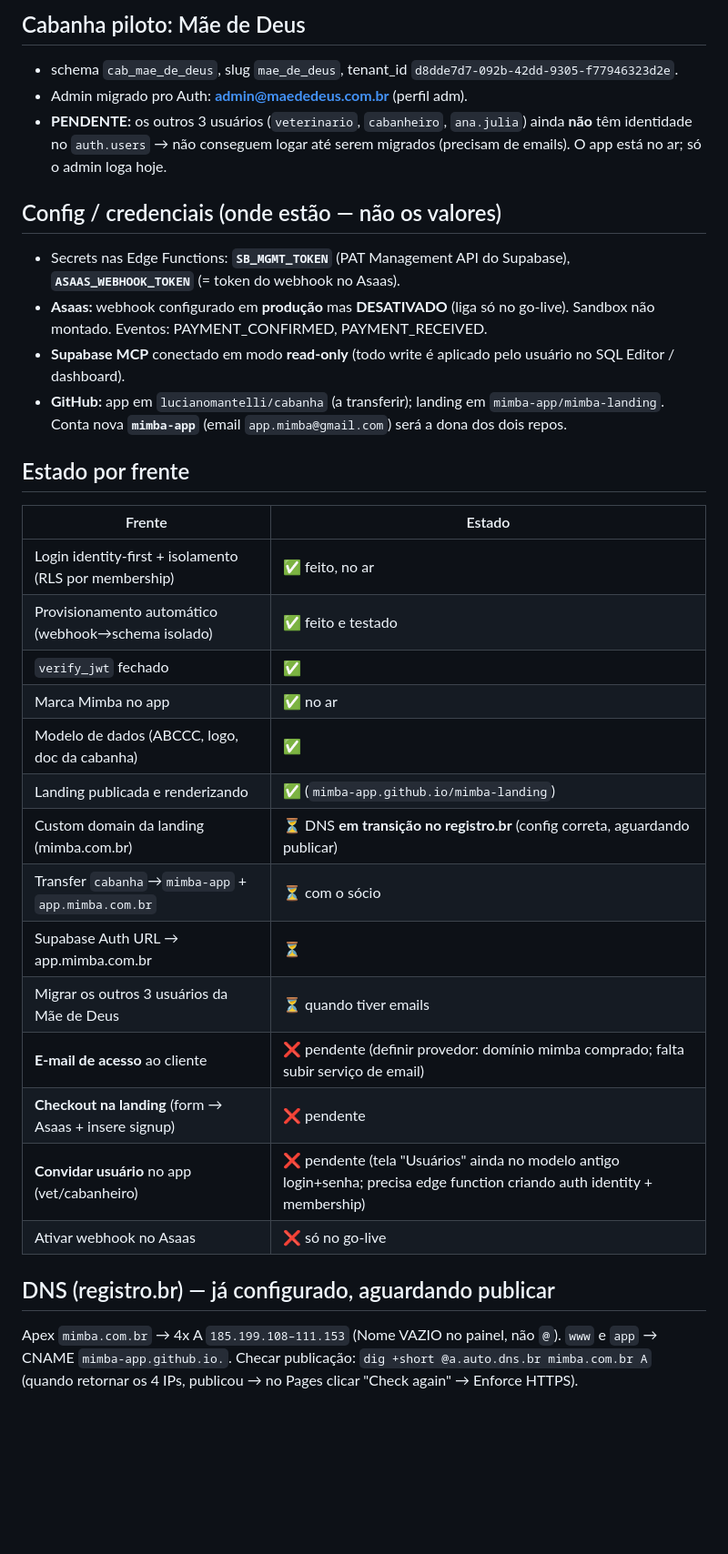
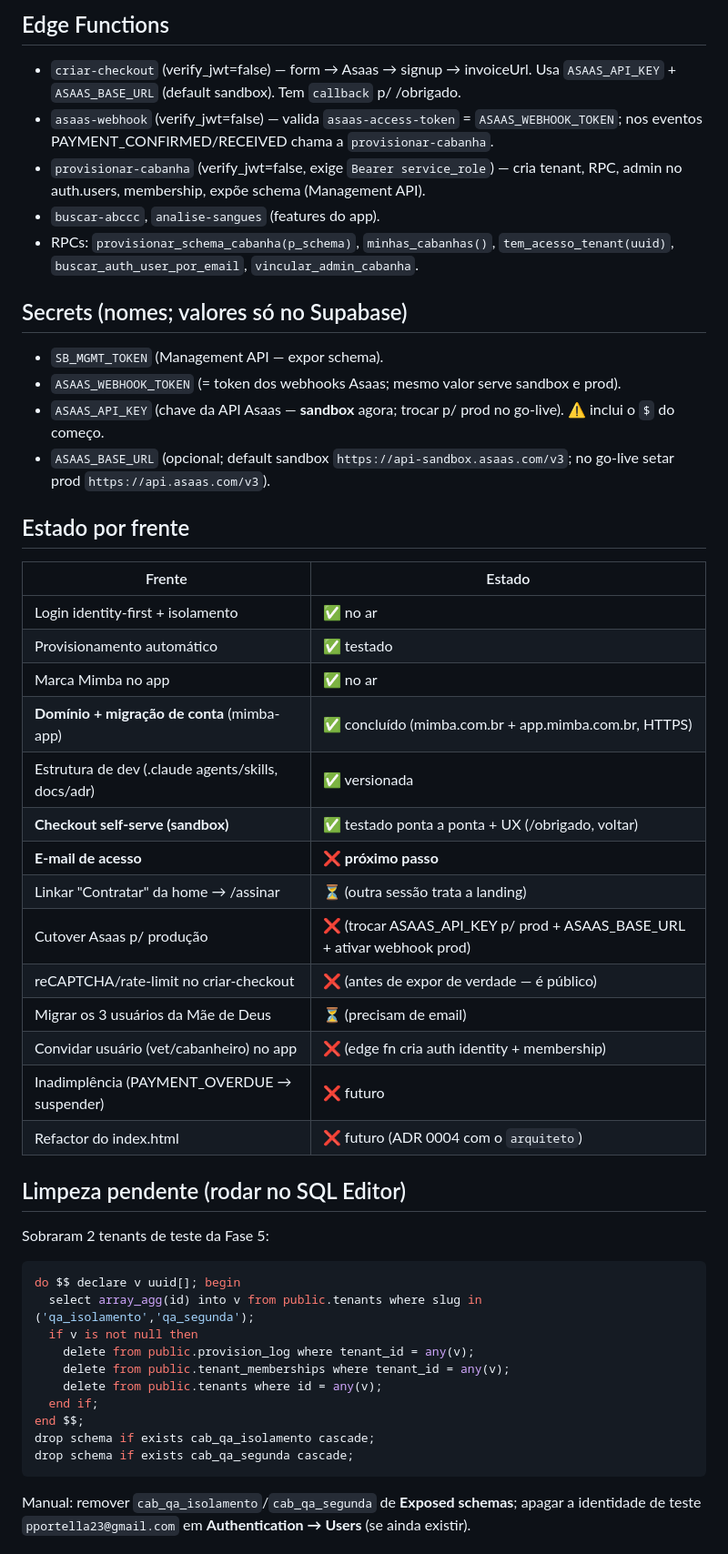
Before and after one commit to lucianomantelli/cabanha, a Markdown page: HANDOFF.md, the part around one of its changes. Shown at 91% size. Rendered like a GitHub page; blank space fills up the shorter version.

Commit message:
docs: HANDOFF atualizado — domínio concluído, checkout no ar, próximo passo email
Co-Authored-By: Claude Opus 4.8 <noreply@anthropic.com>

````diff
--- a/HANDOFF.md
+++ b/HANDOFF.md
@@ -33,33 +32,48 @@ _Estrutura de dev (`CLAUDE.md`, `.claude/agents`, `.claude/skills`, `docs/adr`)
 
-## Cabanha piloto: Mãe de Deus
-- schema `cab_mae_de_deus`, slug `mae_de_deus`, tenant_id `d8dde7d7-092b-42dd-9305-f77946323d2e`.
-- Admin migrado pro Auth: **admin@maededeus.com.br** (perfil adm).
-- **PENDENTE:** os outros 3 usuários (`veterinario`, `cabanheiro`, `ana.julia`) ainda **não** têm identidade no `auth.users` → não conseguem logar até serem migrados (precisam de emails). O app está no ar; só o admin loga hoje.
+## Edge Functions
+- `criar-checkout` (verify_jwt=false) — form → Asaas → signup → invoiceUrl. Usa `ASAAS_API_KEY` + `ASAAS_BASE_URL` (default sandbox). Tem `callback` p/ /obrigado.
+- `asaas-webhook` (verify_jwt=false) — valida `asaas-access-token` = `ASAAS_WEBHOOK_TOKEN`; nos eventos PAYMENT_CONFIRMED/RECEIVED chama a `provisionar-cabanha`.
+- `provisionar-cabanha` (verify_jwt=false, exige `Bearer service_role`) — cria tenant, RPC, admin no auth.users, membership, expõe schema (Management API).
+- `buscar-abccc`, `analise-sangues` (features do app).
+- RPCs: `provisionar_schema_cabanha(p_schema)`, `minhas_cabanhas()`, `tem_acesso_tenant(uuid)`, `buscar_auth_user_por_email`, `vincular_admin_cabanha`.
 
-## Config / credenciais (onde estão — não os valores)
-- Secrets nas Edge Functions: **`SB_MGMT_TOKEN`** (PAT Management API do Supabase), **`ASAAS_WEBHOOK_TOKEN`** (= token do webhook no Asaas).
-- **Asaas:** webhook configurado em **produção** mas **DESATIVADO** (liga só no go-live). Sandbox não montado. Eventos: PAYMENT_CONFIRMED, PAYMENT_RECEIVED.
-- **Supabase MCP** conectado em modo **read-only** (todo write é aplicado pelo usuário no SQL Editor / dashboard).
-- **GitHub:** app em `lucianomantelli/cabanha` (a transferir); landing em `mimba-app/mimba-landing`. Conta nova **`mimba-app`** (email `app.mimba@gmail.com`) será a dona dos dois repos.
+## Secrets (nomes; valores só no Supabase)
+- `SB_MGMT_TOKEN` (Management API — expor schema).
+- `ASAAS_WEBHOOK_TOKEN` (= token dos webhooks Asaas; mesmo valor serve sandbox e prod).
+- `ASAAS_API_KEY` (chave da API Asaas — **sandbox** agora; trocar p/ prod no go-live). ⚠️ inclui o `$` do começo.
+- `ASAAS_BASE_URL` (opcional; default sandbox `https://api-sandbox.asaas.com/v3`; no go-live setar prod `https://api.asaas.com/v3`).
 
 ## Estado por frente
 | Frente | Estado |
 |---|---|
-| Login identity-first + isolamento (RLS por membership) | ✅ feito, no ar |
-| Provisionamento automático (webhook→schema isolado) | ✅ feito e testado |
-| `verify_jwt` fechado | ✅ |
+| Login identity-first + isolamento | ✅ no ar |
+| Provisionamento automático | ✅ testado |
 | Marca Mimba no app | ✅ no ar |
-| Modelo de dados (ABCCC, logo, doc da cabanha) | ✅ |
-| Landing publicada e renderizando | ✅ (`mimba-app.github.io/mimba-landing`) |
-| Custom domain da landing (mimba.com.br) | ⏳ DNS **em transição no registro.br** (config correta, aguardando publicar) |
-| Transfer `cabanha`→`mimba-app` + `app.mimba.com.br` | ⏳ com o sócio |
-| Supabase Auth URL → app.mimba.com.br | ⏳ |
-| Migrar os outros 3 usuários da Mãe de Deus | ⏳ quando tiver emails |
-| **E-mail de acesso** ao cliente | ❌ pendente (definir provedor: domínio mimba comprado; falta subir serviço de email) |
-| **Checkout na landing** (form → Asaas + insere signup) | ❌ pendente |
-| **Convidar usuário** no app (vet/cabanheiro) | ❌ pendente (tela "Usuários" ainda no modelo antigo login+senha; precisa edge function criando auth identity + membership) |
-| Ativar webhook no Asaas | ❌ só no go-live |
+| **Domínio + migração de conta** (mimba-app) | ✅ concluído (mimba.com.br + app.mimba.com.br, HTTPS) |
+| Estrutura de dev (.claude agents/skills, docs/adr) | ✅ versionada |
+| **Checkout self-serve (sandbox)** | ✅ testado ponta a ponta + UX (/obrigado, voltar) |
+| **E-mail de acesso** | ❌ **próximo passo** |
+| Linkar "Contratar" da home → /assinar | ⏳ (outra sessão trata a landing) |
+| Cutover Asaas p/ produção | ❌ (trocar ASAAS_API_KEY p/ prod + ASAAS_BASE_URL + ativar webhook prod) |
+| reCAPTCHA/rate-limit no criar-checkout | ❌ (antes de expor de verdade — é público) |
+| Migrar os 3 usuários da Mãe de Deus | ⏳ (precisam de email) |
+| Convidar usuário (vet/cabanheiro) no app | ❌ (edge fn cria auth identity + membership) |
+| Inadimplência (PAYMENT_OVERDUE → suspender) | ❌ futuro |
+| Refactor do index.html | ❌ futuro (ADR 0004 com o `arquiteto`) |
 
-## DNS (registro.br) — já configurado, aguardando publicar
-Apex `mimba.com.br` → 4x A `185.199.108–111.153` (Nome VAZIO no painel, não `@`). `www` e `app` → CNAME `mimba-app.github.io.`. Checar publicação: `dig +short @a.auto.dns.br mimba.com.br A` (quando retornar os 4 IPs, publicou → no Pages clicar "Check again" → Enforce HTTPS).
+## Limpeza pendente (rodar no SQL Editor)
+Sobraram 2 tenants de teste da Fase 5:
+```sql
+do $$ declare v uuid[]; begin
+  select array_agg(id) into v from public.tenants where slug in ('qa_isolamento','qa_segunda');
+  if v is not null then
+    delete from public.provision_log where tenant_id = any(v);
+    delete from public.tenant_memberships where tenant_id = any(v);
+    delete from public.tenants where id = any(v);
+  end if;
+end $$;
+drop schema if exists cab_qa_isolamento cascade;
+drop schema if exists cab_qa_segunda cascade;
+```
+Manual: remover `cab_qa_isolamento`/`cab_qa_segunda` de **Exposed schemas**; apagar a identidade de teste `pportella23@gmail.com` em **Authentication → Users** (se ainda existir).
 
````
Also changed, not shown: other parts of HANDOFF.md (+35 -39 lines).
